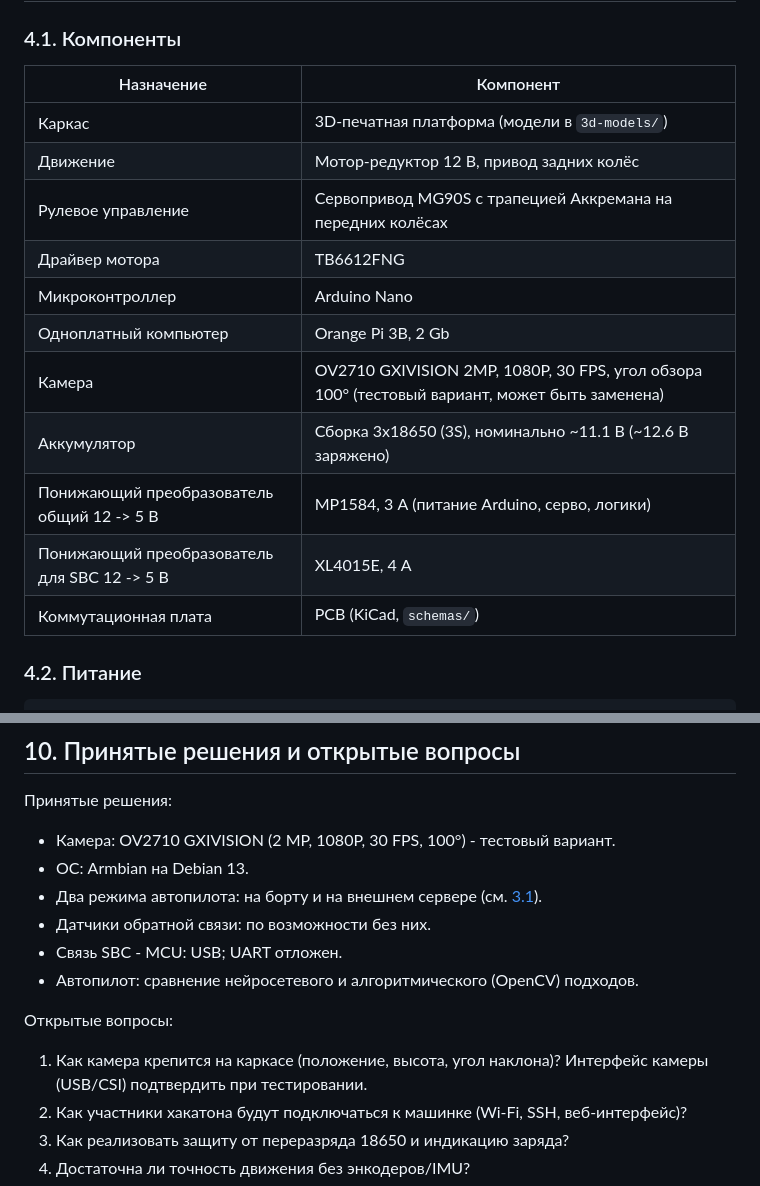
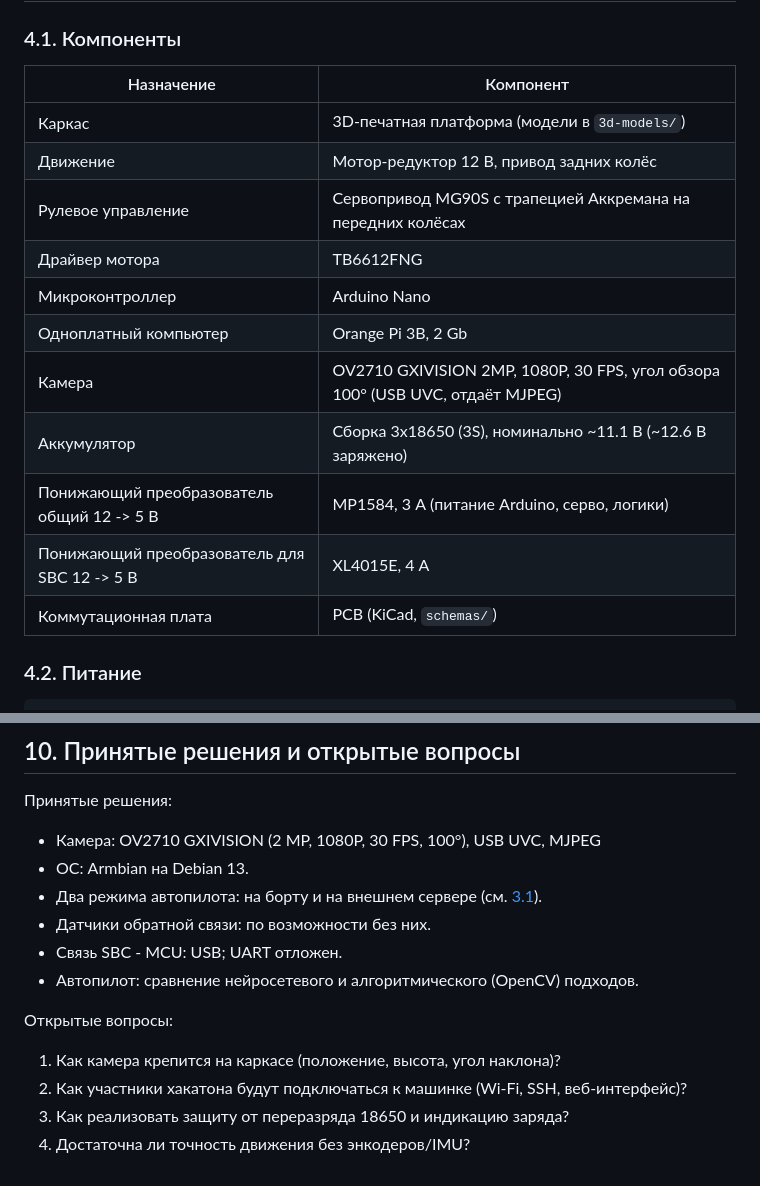
Before and after one commit to Ezhkin-Kot/cuttlefish, a Markdown page: README.md, 2 parts joined by grey strips. Drawn GitHub-style.

```diff
--- a/README.md
+++ b/README.md
@@ -86,19 +86,19 @@ RC-машинка с автопилотом: самоходная платфор
 
 ### 4.1. Компоненты
 
-| Назначение                                   | Компонент                                                                                     |
-| -------------------------------------------- | --------------------------------------------------------------------------------------------- |
-| Каркас                                       | 3D-печатная платформа (модели в `3d-models/`)                                                 |
-| Движение                                     | Мотор-редуктор 12 В, привод задних колёс                                                      |
-| Рулевое управление                           | Сервопривод MG90S с трапецией Аккремана на передних колёсах                                   |
-| Драйвер мотора                               | TB6612FNG                                                                                     |
-| Микроконтроллер                              | Arduino Nano                                                                                  |
-| Одноплатный компьютер                        | Orange Pi 3B, 2 Gb                                                                            |
-| Камера                                       | OV2710 GXIVISION 2MP, 1080P, 30 FPS, угол обзора 100° (тестовый вариант, может быть заменена) |
-| Аккумулятор                                  | Сборка 3x18650 (3S), номинально ~11.1 В (~12.6 В заряжено)                                    |
-| Понижающий преобразователь общий 12 -> 5 В   | MP1584, 3 А (питание Arduino, серво, логики)                                                  |
-| Понижающий преобразователь для SBC 12 -> 5 В | XL4015E, 4 А                                                                                  |
-| Коммутационная плата                         | PCB (KiCad, `schemas/`)                                                                       |
+| Назначение                                   | Компонент                                                                     |
+| -------------------------------------------- | ----------------------------------------------------------------------------- |
+| Каркас                                       | 3D-печатная платформа (модели в `3d-models/`)                                 |
+| Движение                                     | Мотор-редуктор 12 В, привод задних колёс                                      |
+| Рулевое управление                           | Сервопривод MG90S с трапецией Аккремана на передних колёсах                   |
+| Драйвер мотора                               | TB6612FNG                                                                     |
+| Микроконтроллер                              | Arduino Nano                                                                  |
+| Одноплатный компьютер                        | Orange Pi 3B, 2 Gb                                                            |
+| Камера                                       | OV2710 GXIVISION 2MP, 1080P, 30 FPS, угол обзора 100° (USB UVC, отдаёт MJPEG) |
+| Аккумулятор                                  | Сборка 3x18650 (3S), номинально ~11.1 В (~12.6 В заряжено)                    |
+| Понижающий преобразователь общий 12 -> 5 В   | MP1584, 3 А (питание Arduino, серво, логики)                                  |
+| Понижающий преобразователь для SBC 12 -> 5 В | XL4015E, 4 А                                                                  |
+| Коммутационная плата                         | PCB (KiCad, `schemas/`)                                                       |
 
 ### 4.2. Питание
 
@@ -258,7 +285,7 @@ Orange Pi 3B на базе RK3566 имеет NPU (≈0.8 TOPS), что можн
 
 Принятые решения:
 
-- Камера: OV2710 GXIVISION (2 MP, 1080P, 30 FPS, 100°) - тестовый вариант.
+- Камера: OV2710 GXIVISION (2 MP, 1080P, 30 FPS, 100°), USB UVC, MJPEG
 - ОС: Armbian на Debian 13.
 - Два режима автопилота: на борту и на внешнем сервере (см. [3.1](#31-два-режима-работы-автопилота)).
 - Датчики обратной связи: по возможности без них.
@@ -267,7 +294,7 @@ Orange Pi 3B на базе RK3566 имеет NPU (≈0.8 TOPS), что можн
 
 Открытые вопросы:
 
-1. Как камера крепится на каркасе (положение, высота, угол наклона)? Интерфейс камеры (USB/CSI) подтвердить при тестировании.
+1. Как камера крепится на каркасе (положение, высота, угол наклона)?
 2. Как участники хакатона будут подключаться к машинке (Wi-Fi, SSH, веб-интерфейс)?
 3. Как реализовать защиту от переразряда 18650 и индикацию заряда?
 4. Достаточна ли точность движения без энкодеров/IMU?
```
Also changed, not shown: other parts of README.md (+41 -14 lines).
